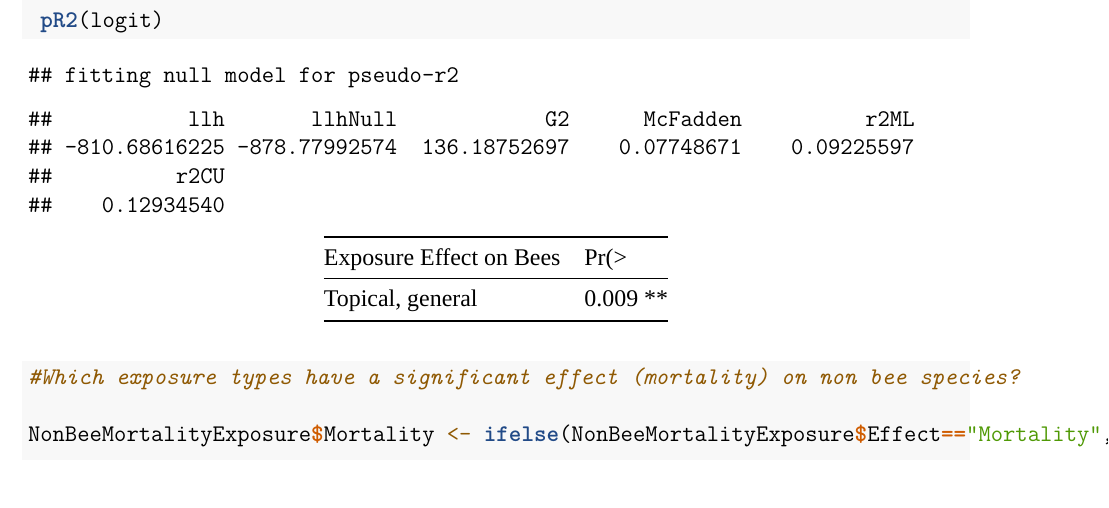
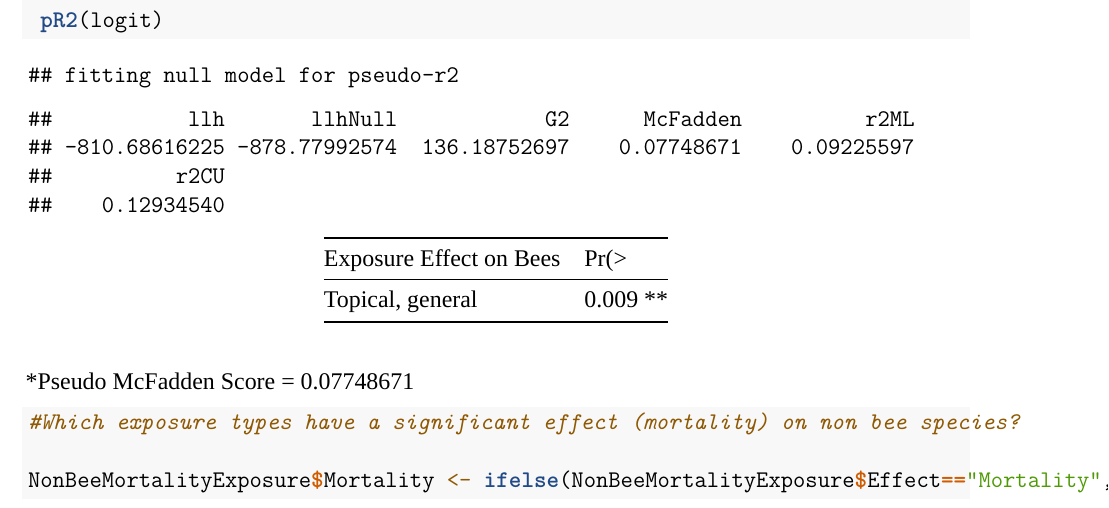
Before and after one commit to shivanikuckreja/CitrolaKuckrejaSaltman_ENV872_EDA_FinalProject, an R Markdown document (Project/UpdatedwithModel.Rmd): part of page 15 of 22, cut so that both start at the same text. Rendered offline with R 4.5, knitr and Pandoc, then LaTeX, with nearby package versions; a font, style sheet, LaTeX package, included part or bibliography that could not be used is replaced or left out.

````diff
--- a/Project/UpdatedwithModel.Rmd
+++ b/Project/UpdatedwithModel.Rmd
@@ -247,6 +247,7 @@
 ------- | ---------
 Topical, general | 0.009 **
 
+*Pseudo McFadden Score = 0.07748671
 
 ```{r}
 
````
